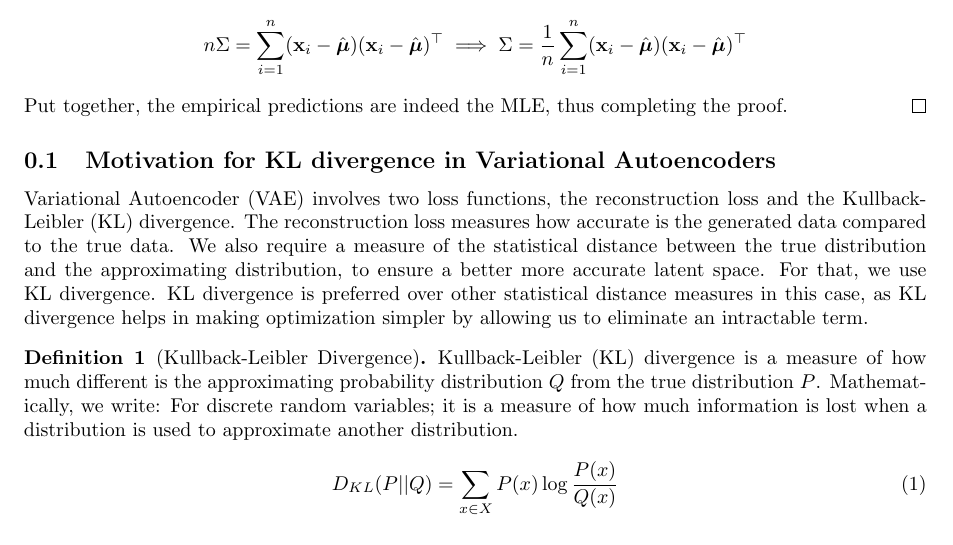
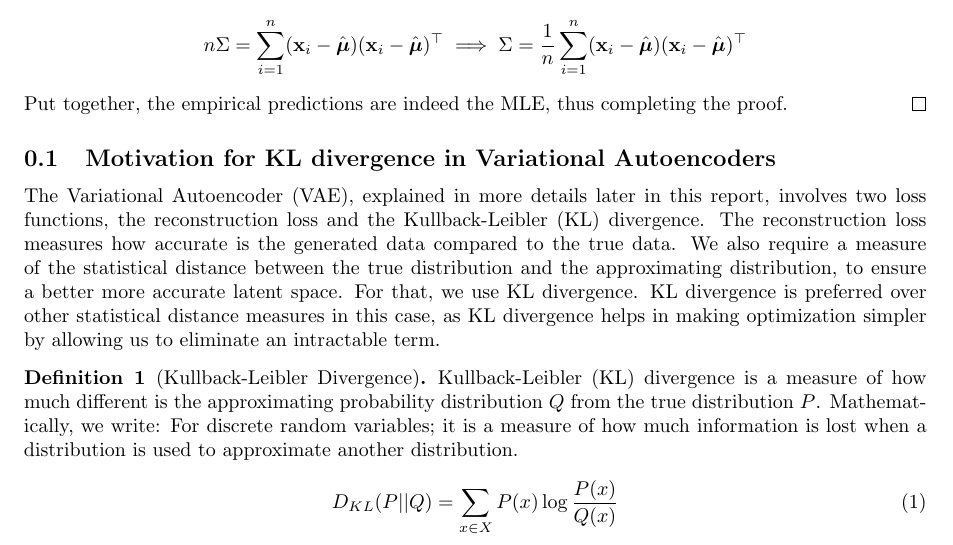
Before and after one commit to kkuroma/gaussian-mixture, a LaTeX document (report/main.tex, which reads report/chapters/00.tex): part of page 3 of 13, cut so that both start at the same text. Compiled offline with pdfLaTeX.

Commit message:
gitto pushu shite imashita

```diff
--- a/report/chapters/00.tex
+++ b/report/chapters/00.tex
@@ -95,7 +95,7 @@ We aim to establish the mathematical derivations that will be used throughout th
 \end{proof}
 
 \subsection{Motivation for KL divergence in Variational Autoencoders}
-Variational Autoencoder (VAE) involves two loss functions, the reconstruction loss and the Kullback-Leibler (KL) divergence. The reconstruction loss measures how accurate is the generated data compared to the true data. We also require a measure of the statistical distance between the true distribution and the approximating distribution, to ensure a better more accurate latent space. For that, we use KL divergence.
+The Variational Autoencoder (VAE), explained in more details later in this report, involves two loss functions, the reconstruction loss and the Kullback-Leibler (KL) divergence. The reconstruction loss measures how accurate is the generated data compared to the true data. We also require a measure of the statistical distance between the true distribution and the approximating distribution, to ensure a better more accurate latent space. For that, we use KL divergence.
 KL divergence is preferred over other statistical distance measures in this case, as KL divergence helps in making optimization simpler by allowing us to eliminate an intractable term.
 \begin{definition}[Kullback-Leibler Divergence]
 Kullback-Leibler (KL) divergence is a measure of how much different is the approximating probability distribution \( Q \) from the true distribution \( P \). Mathematically, we write:
```
Also changed, not shown: CHEATSHEETSUSSYAMOGUS.pdf (added), report/main.pdf, 4 other files.
